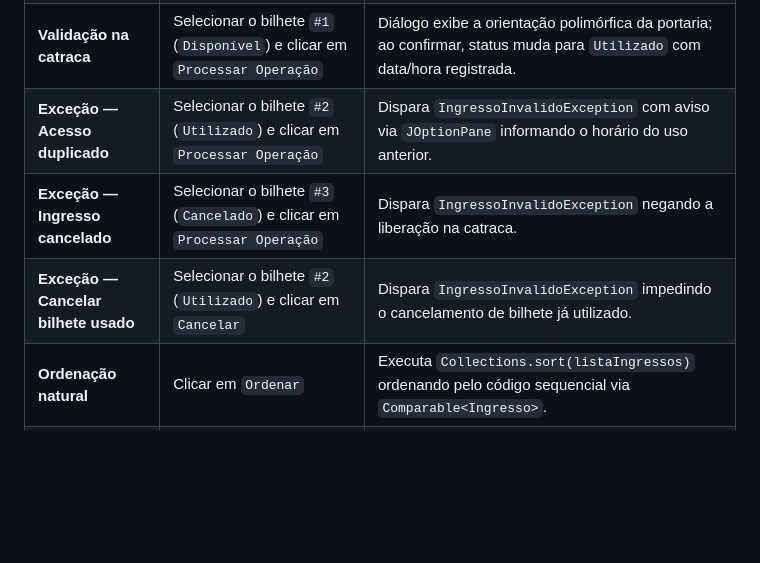
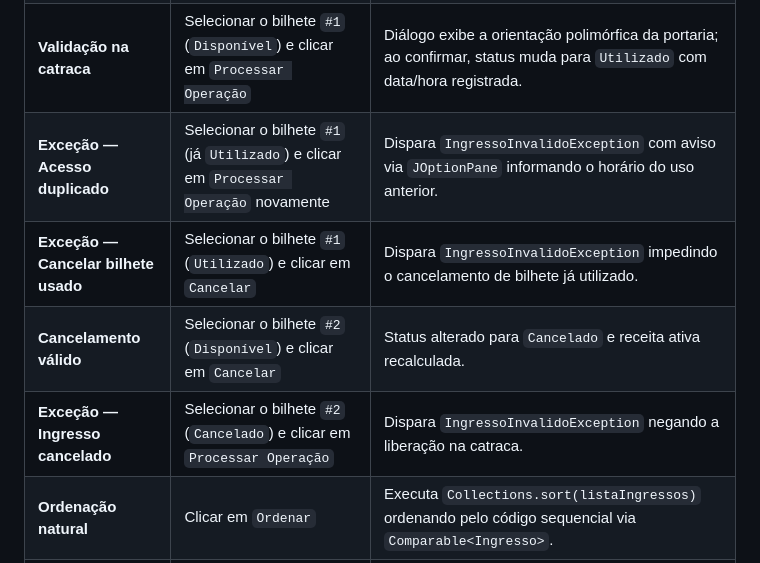
Before and after one commit to Pcthelab/Controle-eventos-ingressos, a Markdown page: README.md, the part around one of its changes. GitHub-like rendering; blank space fills up the shorter version.

```diff
--- a/README.md
+++ b/README.md
@@ -264,9 +264,10 @@ A aplicação inicia com **3 ingressos pré-cadastrados** (`#1 Disponível`, `#2
 | **Erro de formato numérico** | Informar `abc` em `Valor Inteira` ou no `Código do Bilhete` e acionar a operação | `NumberFormatException` capturada e mensagem exibida via `JOptionPane.showMessageDialog()`. |
 | **Pesquisa** | Digitar `2` no campo `Código do Bilhete` (ou um nome em `Participante`) e clicar em `Pesquisar` | Campos preenchidos com os dados do bilhete localizado e linha selecionada na tabela. |
 | **Validação na catraca** | Selecionar o bilhete `#1` (`Disponível`) e clicar em `Processar Operação` | Diálogo exibe a orientação polimórfica da portaria; ao confirmar, status muda para `Utilizado` com data/hora registrada. |
-| **Exceção — Acesso duplicado** | Selecionar o bilhete `#2` (`Utilizado`) e clicar em `Processar Operação` | Dispara `IngressoInvalidoException` com aviso via `JOptionPane` informando o horário do uso anterior. |
-| **Exceção — Ingresso cancelado** | Selecionar o bilhete `#3` (`Cancelado`) e clicar em `Processar Operação` | Dispara `IngressoInvalidoException` negando a liberação na catraca. |
-| **Exceção — Cancelar bilhete usado** | Selecionar o bilhete `#2` (`Utilizado`) e clicar em `Cancelar` | Dispara `IngressoInvalidoException` impedindo o cancelamento de bilhete já utilizado. |
+| **Exceção — Acesso duplicado** | Selecionar o bilhete `#1` (já `Utilizado`) e clicar em `Processar Operação` novamente | Dispara `IngressoInvalidoException` com aviso via `JOptionPane` informando o horário do uso anterior. |
+| **Exceção — Cancelar bilhete usado** | Selecionar o bilhete `#1` (`Utilizado`) e clicar em `Cancelar` | Dispara `IngressoInvalidoException` impedindo o cancelamento de bilhete já utilizado. |
+| **Cancelamento válido** | Selecionar o bilhete `#2` (`Disponível`) e clicar em `Cancelar` | Status alterado para `Cancelado` e receita ativa recalculada. |
+| **Exceção — Ingresso cancelado** | Selecionar o bilhete `#2` (`Cancelado`) e clicar em `Processar Operação` | Dispara `IngressoInvalidoException` negando a liberação na catraca. |
 | **Ordenação natural** | Clicar em `Ordenar` | Executa `Collections.sort(listaIngressos)` ordenando pelo código sequencial via `Comparable<Ingresso>`. |
 | **Relatório de público** | Clicar em `Relatório` (ou na aba `Relatório de Público`) | Exibe o consolidado de emitidos, válidos, cancelados, público presente, taxa de comparecimento, receita e listagem completa no `JTextArea`. |
 | **Fechamento da janela** | Clicar em `Sair` ou no botão `X` da janela | `WindowListener` intercepta o fechamento e solicita confirmação antes de encerrar a sessão em memória. |
```
Also changed, not shown: other parts of README.md (+5 -5 lines), docs/tela-principal.png, docs/tela-relatorio.jpg (deleted), docs/tela-relatorio.png (added), 1 other file.
